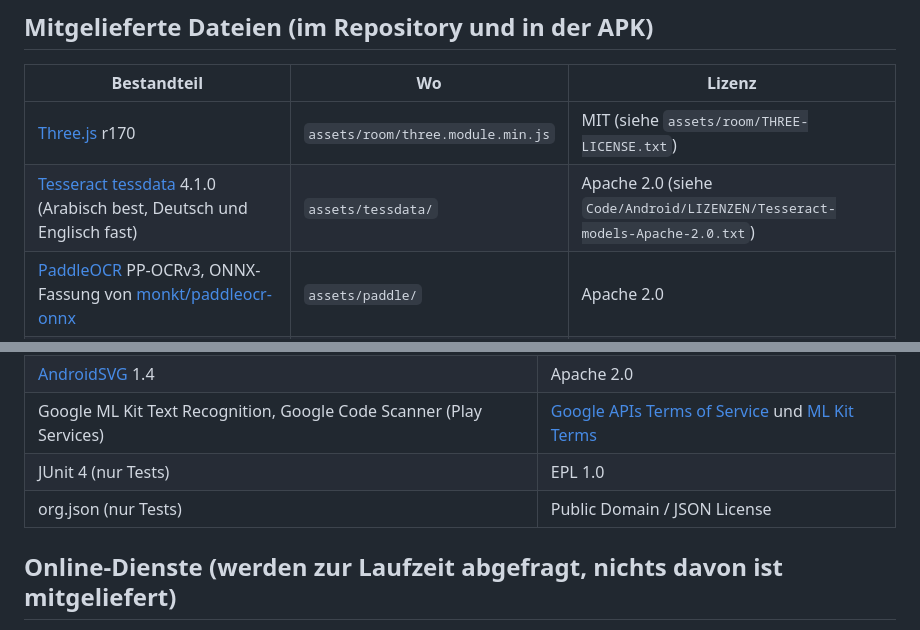
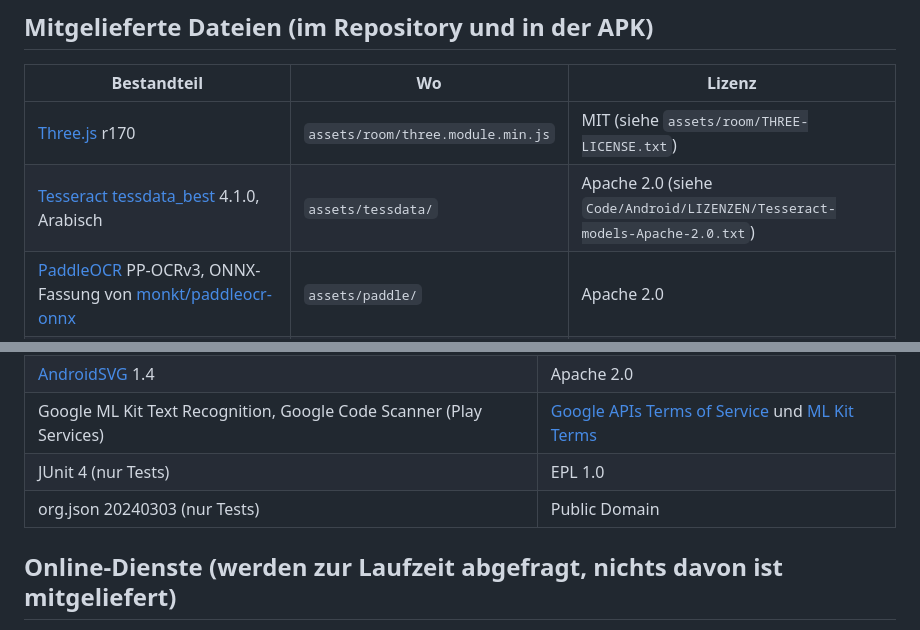
Before and after one commit to momosadf58-web/Warraq, a Markdown page: THIRD_PARTY.md, 2 parts joined by grey strips. Rendered like a GitHub page.

```diff
--- a/THIRD_PARTY.md
+++ b/THIRD_PARTY.md
@@ -9,7 +9,7 @@ Die [PolyForm-Noncommercial-Lizenz](LICENSE) dieses Repositorys gilt nur für de
 | Bestandteil | Wo | Lizenz |
 |---|---|---|
 | [Three.js](https://github.com/mrdoob/three.js) r170 | `assets/room/three.module.min.js` | MIT (siehe `assets/room/THREE-LICENSE.txt`) |
-| [Tesseract tessdata](https://github.com/tesseract-ocr/tessdata_best) 4.1.0 (Arabisch best, Deutsch und Englisch fast) | `assets/tessdata/` | Apache 2.0 (siehe `Code/Android/LIZENZEN/Tesseract-models-Apache-2.0.txt`) |
+| [Tesseract tessdata_best](https://github.com/tesseract-ocr/tessdata_best) 4.1.0, Arabisch | `assets/tessdata/` | Apache 2.0 (siehe `Code/Android/LIZENZEN/Tesseract-models-Apache-2.0.txt`) |
 | [PaddleOCR](https://github.com/PaddlePaddle/PaddleOCR) PP-OCRv3, ONNX-Fassung von [monkt/paddleocr-onnx](https://huggingface.co/monkt/paddleocr-onnx) | `assets/paddle/` | Apache 2.0 |
 | Schrift [Aref Ruqaa](https://github.com/alif-type/aref-ruqaa) | `res/font/` | SIL Open Font License 1.1 (siehe `Code/Android/LIZENZEN/ArefRuqaa-OFL.txt`) |
 | Hindawi-Metadaten aus [The Arabic E-Book Corpus](https://researchdata.se/en/catalogue/dataset/2024-145/1) (Andreas Hallberg, Universität Göteborg) | `assets/hindawi-catalog.json` | CC BY 4.0 |
@@ -27,7 +27,7 @@ Die [PolyForm-Noncommercial-Lizenz](LICENSE) dieses Repositorys gilt nur für de
 | [AndroidSVG](https://github.com/BigBadaboom/androidsvg) 1.4 | Apache 2.0 |
 | Google ML Kit Text Recognition, Google Code Scanner (Play Services) | [Google APIs Terms of Service](https://developers.google.com/terms) und [ML Kit Terms](https://developers.google.com/ml-kit/terms) |
 | JUnit 4 (nur Tests) | EPL 1.0 |
-| org.json (nur Tests) | Public Domain / JSON License |
+| org.json 20240303 (nur Tests) | Public Domain |
 
 ## Online-Dienste (werden zur Laufzeit abgefragt, nichts davon ist mitgeliefert)
 
```
Also changed, not shown: README.md (+7 -5 lines), docs/screenshots/ausgaben-de.png, docs/screenshots/bibliothek-ar.png.
